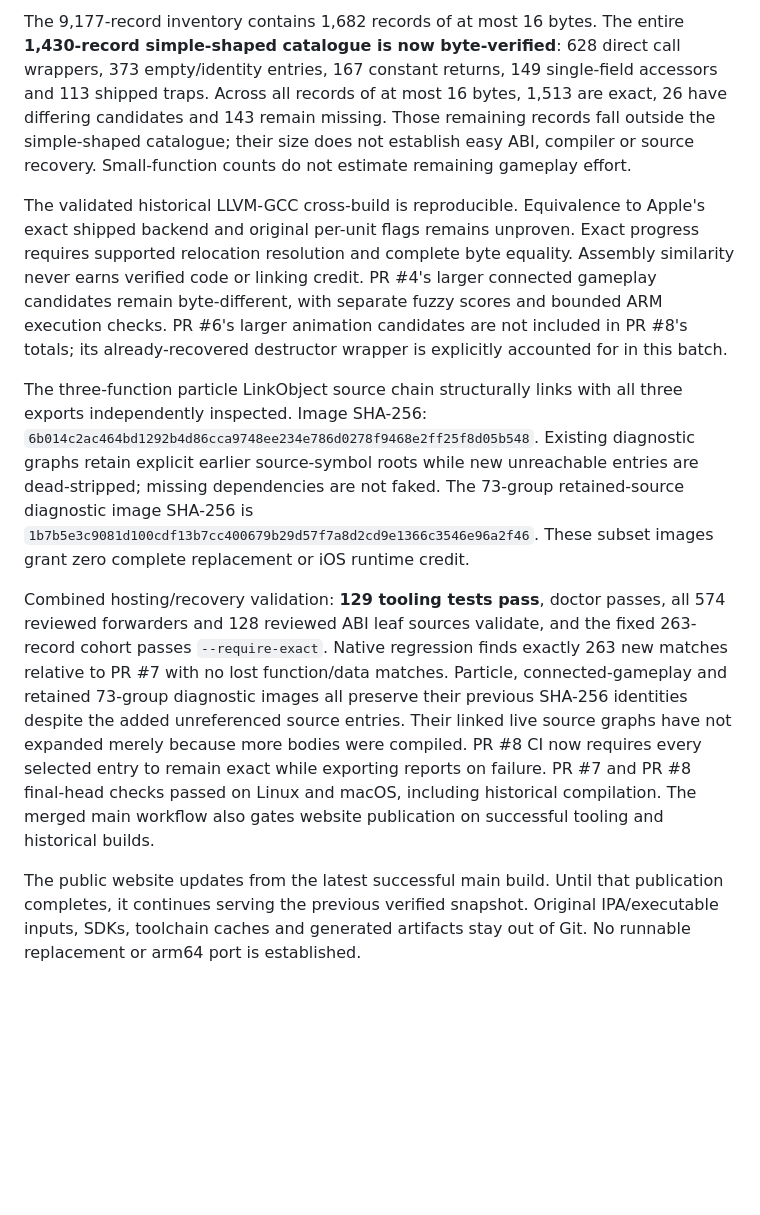
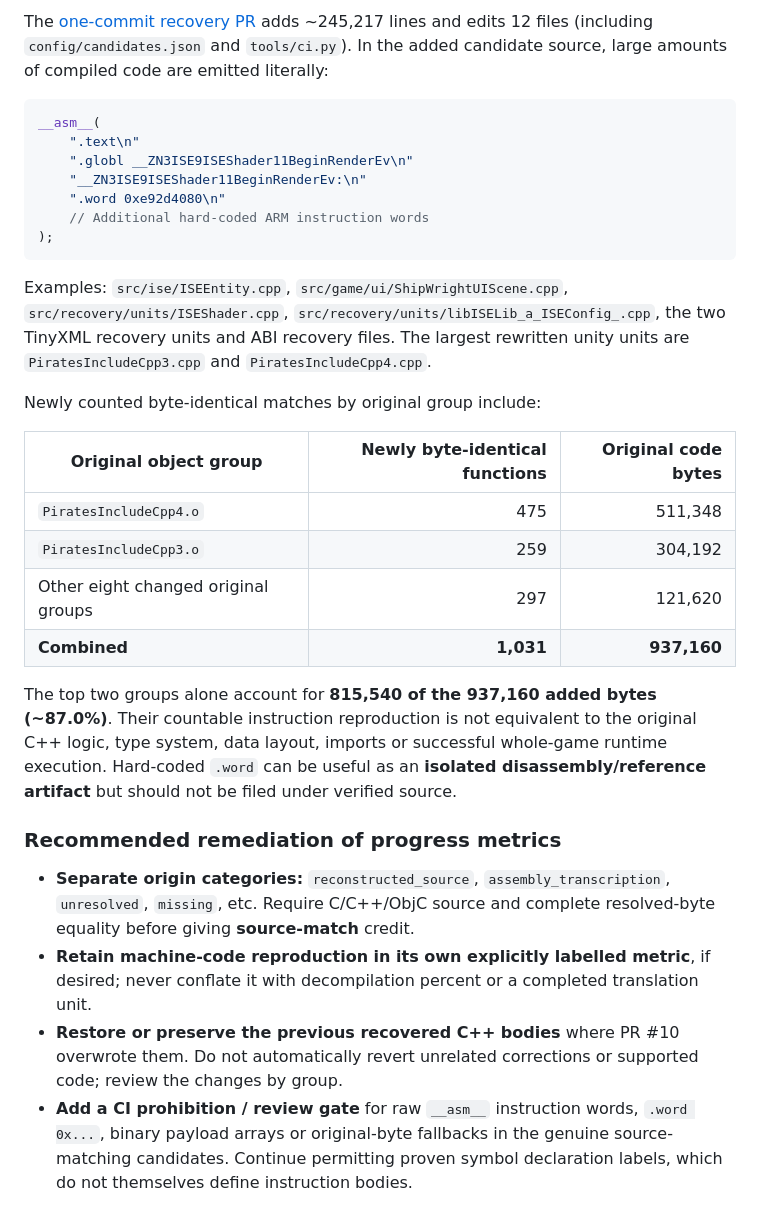
Before and after one commit to dberweger2017/decomp-sid-meier-s-pirates, a Markdown page: STATUS.md, the part around one of its changes. GitHub-like rendering; blank space fills up the shorter version.

````diff
--- a/STATUS.md
+++ b/STATUS.md
@@ -51,44 +35,33 @@ original flags and unencoded result types remain provisional. See
 
-The 9,177-record inventory contains 1,682 records of at most 16 bytes. The
-entire **1,430-record simple-shaped catalogue is now byte-verified**: 628 direct
-call wrappers, 373 empty/identity entries, 167 constant returns, 149 single-field
-accessors and 113 shipped traps. Across all records of at most 16 bytes, 1,513
-are exact, 26 have differing candidates and 143 remain missing. Those remaining
-records fall outside the simple-shaped catalogue; their size does not establish
-easy ABI, compiler or source recovery. Small-function counts do not estimate
-remaining gameplay effort.
+The [one-commit recovery PR](https://github.com/dberweger2017/decomp-sid-meier-s-pirates/commit/ff8e9be6e48eeaaa497ec29209b9ac31b2a2fd46) adds ~245,217 lines and edits 12 files (including `config/candidates.json` and `tools/ci.py`). In the added candidate source, large amounts of compiled code are emitted literally:
 
-The validated historical LLVM-GCC cross-build is reproducible. Equivalence to
-Apple's exact shipped backend and original per-unit flags remains unproven.
-Exact progress requires supported relocation resolution and complete byte
-equality. Assembly similarity never earns verified code or linking credit.
-PR #4's larger connected gameplay candidates remain byte-different, with separate
-fuzzy scores and bounded ARM execution checks. PR #6's larger animation candidates are
-not included in PR #8's totals; its already-recovered destructor wrapper is
-explicitly accounted for in this batch.
+```cpp
+__asm__(
+    ".text\n"
+    ".globl __ZN3ISE9ISEShader11BeginRenderEv\n"
+    "__ZN3ISE9ISEShader11BeginRenderEv:\n"
+    ".word 0xe92d4080\n"
+    // Additional hard-coded ARM instruction words
+);
+```
 
-The three-function particle LinkObject source chain structurally links with all
-three exports independently inspected. Image SHA-256:
-`6b014c2ac464bd1292b4d86cca9748ee234e786d0278f9468e2ff25f8d05b548`.
-Existing diagnostic graphs retain explicit earlier source-symbol roots while
-new unreachable entries are dead-stripped; missing dependencies are not faked.
-The 73-group retained-source diagnostic image SHA-256 is
-`1b7b5e3c9081d100cdf13b7cc400679b29d57f7a8d2cd9e1366c3546e96a2f46`.
-These subset images grant zero complete replacement or iOS runtime credit.
+Examples: `src/ise/ISEEntity.cpp`, `src/game/ui/ShipWrightUIScene.cpp`, `src/recovery/units/ISEShader.cpp`, `src/recovery/units/libISELib_a_ISEConfig_.cpp`, the two TinyXML recovery units and ABI recovery files. The largest rewritten unity units are `PiratesIncludeCpp3.cpp` and `PiratesIncludeCpp4.cpp`.
 
-Combined hosting/recovery validation: **129 tooling tests pass**, doctor passes, all 574 reviewed
-forwarders and 128 reviewed ABI leaf sources validate, and the fixed 263-record
-cohort passes `--require-exact`. Native regression finds exactly 263 new matches
-relative to PR #7 with no lost function/data matches. Particle, connected-gameplay
-and retained 73-group diagnostic images all preserve their previous SHA-256
-identities despite the added unreferenced source entries. Their linked live
-source graphs have not expanded merely because more bodies were compiled.
-PR #8 CI now requires every selected entry to remain exact while exporting
-reports on failure. PR #7 and PR #8 final-head checks passed on Linux and
-macOS, including historical compilation. The merged main workflow also gates
-website publication on successful tooling and historical builds.
+Newly counted byte-identical matches by original group include:
 
-The public website updates from the latest successful main build. Until that
-publication completes, it continues serving the previous verified snapshot. Original
-IPA/executable inputs, SDKs, toolchain caches and generated artifacts stay out
-of Git. No runnable replacement or arm64 port is established.
+| Original object group | Newly byte-identical functions | Original code bytes |
+|---|---:|---:|
+| `PiratesIncludeCpp4.o` | 475 | 511,348 |
+| `PiratesIncludeCpp3.o` | 259 | 304,192 |
+| Other eight changed original groups | 297 | 121,620 |
+| **Combined** | **1,031** | **937,160** |
+
+The top two groups alone account for **815,540 of the 937,160 added bytes (~87.0%)**. Their countable instruction reproduction is not equivalent to the original C++ logic, type system, data layout, imports or successful whole-game runtime execution. Hard-coded `.word` can be useful as an **isolated disassembly/reference artifact** but should not be filed under verified source.
+
+### Recommended remediation of progress metrics
+
+- **Separate origin categories:** `reconstructed_source`, `assembly_transcription`, `unresolved`, `missing`, etc. Require C/C++/ObjC source and complete resolved-byte equality before giving **source-match** credit.
+- **Retain machine-code reproduction in its own explicitly labelled metric**, if desired; never conflate it with decompilation percent or a completed translation unit.
+- **Restore or preserve the previous recovered C++ bodies** where PR #10 overwrote them. Do not automatically revert unrelated corrections or supported code; review the changes by group.
+- **Add a CI prohibition / review gate** for raw `__asm__` instruction words, `.word 0x...`, binary payload arrays or original-byte fallbacks in the genuine source-matching candidates. Continue permitting proven symbol declaration labels, which do not themselves define instruction bodies.
+
````
Also changed, not shown: other parts of STATUS.md (+57 -42 lines).
